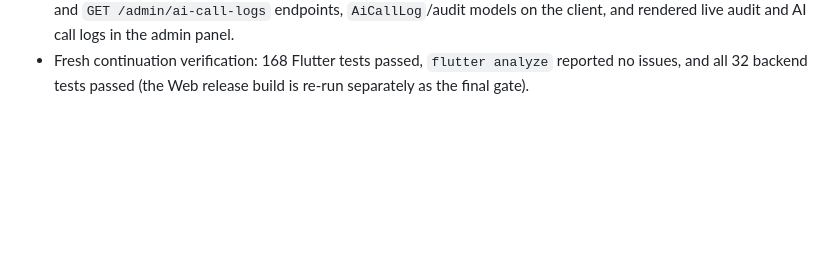
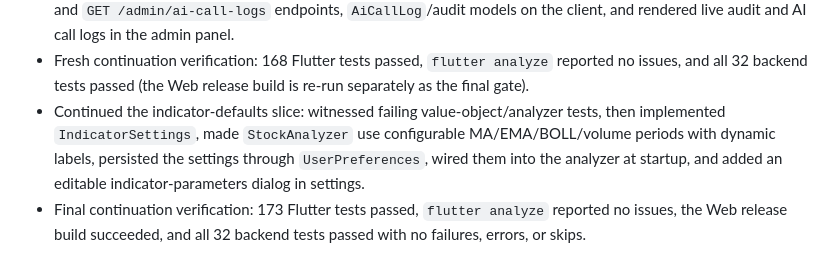
Before and after one commit to WooYu/Sock, a Markdown page: progress.md, the part around the change. Rendered like a GitHub page; blank space fills up the shorter version.

```diff
--- a/progress.md
+++ b/progress.md
@@ -72,3 +72,5 @@
 - Continued the preferences slice: witnessed failing model/repository/controller tests, then implemented `UserPreferences` with theme and notification prefs, a `PreferencesRepository`/`PreferencesController`, and wired the theme into the app shell with a Material 3 dark theme; settings screen now drives theme and notifications through the injected controller.
 - Continued the administration slice: witnessed failing backend contract tests, then added `GET /admin/audit-logs` and `GET /admin/ai-call-logs` endpoints, `AiCallLog`/audit models on the client, and rendered live audit and AI call logs in the admin panel.
 - Fresh continuation verification: 168 Flutter tests passed, `flutter analyze` reported no issues, and all 32 backend tests passed (the Web release build is re-run separately as the final gate).
+- Continued the indicator-defaults slice: witnessed failing value-object/analyzer tests, then implemented `IndicatorSettings`, made `StockAnalyzer` use configurable MA/EMA/BOLL/volume periods with dynamic labels, persisted the settings through `UserPreferences`, wired them into the analyzer at startup, and added an editable indicator-parameters dialog in settings.
+- Final continuation verification: 173 Flutter tests passed, `flutter analyze` reported no issues, the Web release build succeeded, and all 32 backend tests passed with no failures, errors, or skips.
```
Also changed, not shown: docs/handoff/2026-08-14-stockcal-current-status.md (+4 -4 lines).
